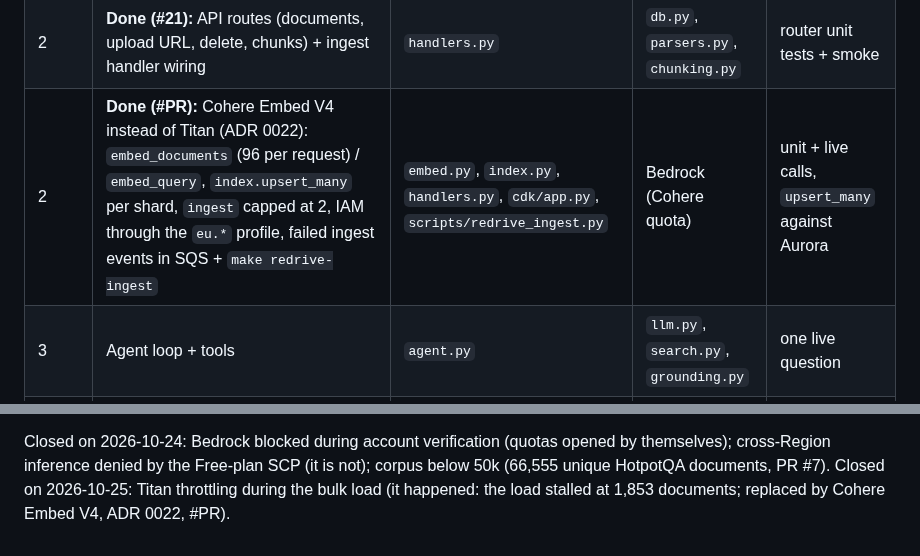
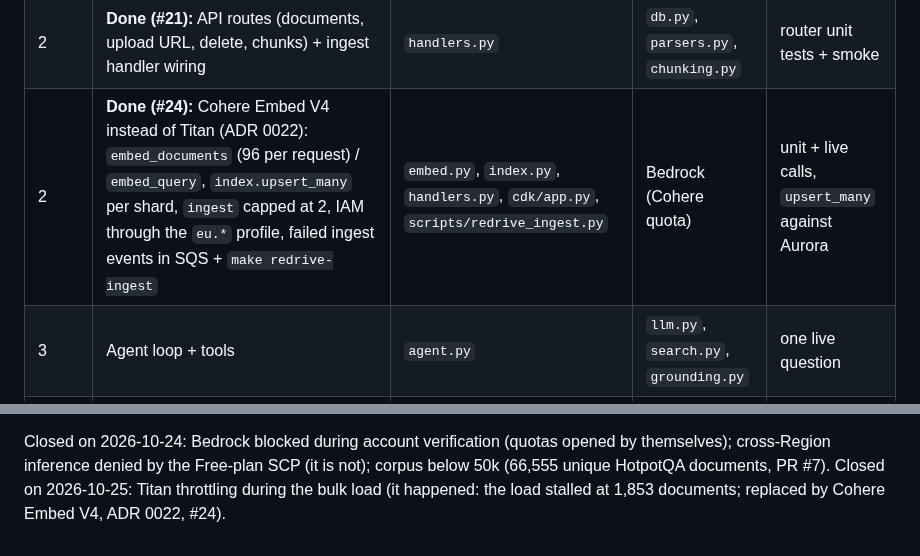
Before and after one commit to Pro100Sergosha/investigation-engine, a Markdown page: PLAN.md, 2 parts joined by grey strips. GitHub-like rendering.

```diff
--- a/PLAN.md
+++ b/PLAN.md
@@ -254,7 +254,7 @@ worktree and branch, each ending in a PR that must pass CI. Rules:
 | 2 | **Done (#19, #20):** `embed.py` (Titan) + `llm.py` (Bedrock client, retry, fallback, cache; ADR 0023) | `embed.py`, `llm.py` | Bedrock verified | unit + one live call |
 | 2 | **Done (#23):** `search.py`: dense (partial HNSW per strategy) + OR keyword -> RRF -> MMR, modes `dense`/`hybrid`/`mmr`; document and chunk reads (ADR 0024) | `search.py`, `sql/schema.sql` | `db.py`, `rank.py` | against Aurora |
 | 2 | **Done (#21):** API routes (documents, upload URL, delete, chunks) + ingest handler wiring | `handlers.py` | `db.py`, `parsers.py`, `chunking.py` | router unit tests + smoke |
-| 2 | **Done (#PR):** Cohere Embed V4 instead of Titan (ADR 0022): `embed_documents` (96 per request) / `embed_query`, `index.upsert_many` per shard, `ingest` capped at 2, IAM through the `eu.*` profile, failed ingest events in SQS + `make redrive-ingest` | `embed.py`, `index.py`, `handlers.py`, `cdk/app.py`, `scripts/redrive_ingest.py` | Bedrock (Cohere quota) | unit + live calls, `upsert_many` against Aurora |
+| 2 | **Done (#24):** Cohere Embed V4 instead of Titan (ADR 0022): `embed_documents` (96 per request) / `embed_query`, `index.upsert_many` per shard, `ingest` capped at 2, IAM through the `eu.*` profile, failed ingest events in SQS + `make redrive-ingest` | `embed.py`, `index.py`, `handlers.py`, `cdk/app.py`, `scripts/redrive_ingest.py` | Bedrock (Cohere quota) | unit + live calls, `upsert_many` against Aurora |
 | 3 | Agent loop + tools | `agent.py` | `llm.py`, `search.py`, `grounding.py` | one live question |
 | 3 | Acme generator + `GROUND_TRUTH.md` + Acme questions | `scripts/gen_acme.py`, `data/acme/` | `llm.py`, jobs project | ground-truth check |
 | 3 | Eval runner + config sweep in the jobs project, HotpotQA questions (moved from wave 2: the runner defines their format) | `eval/run.py`, `eval/questions.jsonl` | `agent.py`, dataset labels | dry run on 3 questions |
@@ -306,4 +306,4 @@ Closed on 2026-10-24: Bedrock blocked during account verification (quotas opened
 cross-Region inference denied by the Free-plan SCP (it is not); corpus below 50k (66,555 unique
 HotpotQA documents, PR #7).
 Closed on 2026-10-25: Titan throttling during the bulk load (it happened: the load stalled at
-1,853 documents; replaced by Cohere Embed V4, ADR 0022, #PR).
+1,853 documents; replaced by Cohere Embed V4, ADR 0022, #24).
```
Also changed, not shown: other parts of PLAN.md (+3 -3 lines).
